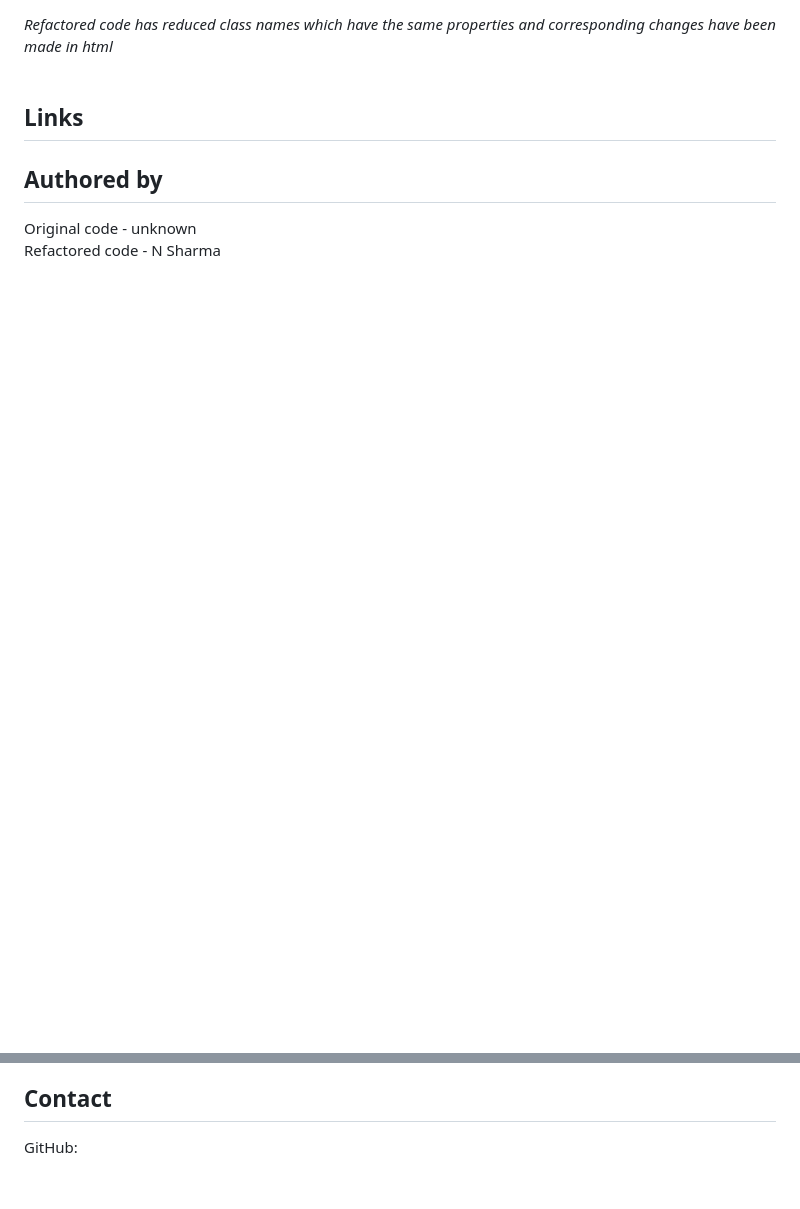
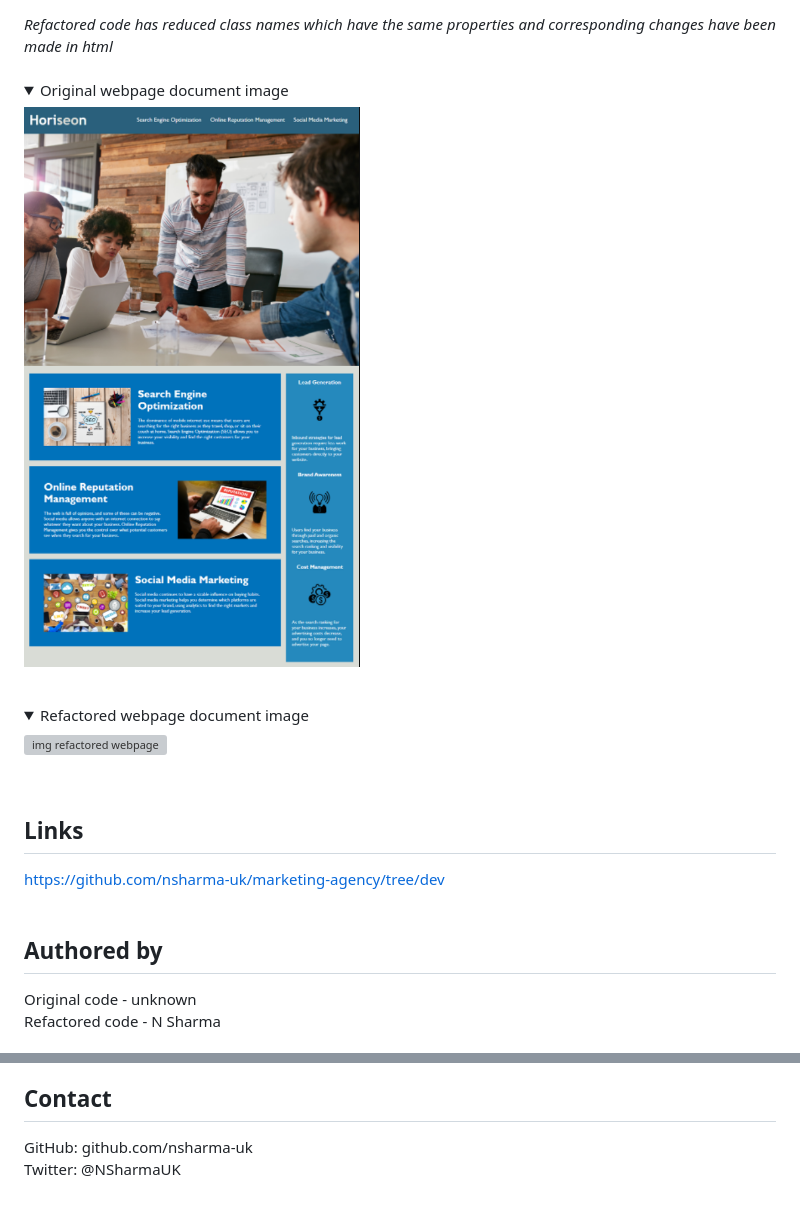
Before and after one commit to nsharma-uk/marketing-agency, a Markdown page: README.md, 2 parts joined by grey strips. Rendered like a GitHub page; pictures changed too: assets/screenshots/originalwebpage.png (added); folded sections open; blank space fills up the shorter version; grey boxes are pictures that could not be loaded.

Commit message:
screenshots of webpages and link added

```diff
--- a/README.md
+++ b/README.md
@@ -56,8 +56,26 @@ This project is **refactoring code** for a marketing agency who want it's webpag
 <em>Refactored code has reduced class names which have the same properties and corresponding changes have been made in html </em>
 <br>
 <br>
+<details>
+<summary>Original webpage document image</summary>
+
+![img original webpage](assets/screenshots/originalwebpage.png)
+
+</details>
+<br>
+<details>
+<summary>Refactored webpage document image</summary>
+
+![img refactored webpage](assets/screenshots/refactoredwebpage.png)
+
+</details>
+<br>
 
 ## Links
+
+https://github.com/nsharma-uk/marketing-agency/tree/dev
+<br>
+<br>
 
 ## Authored by
 
@@ -66,4 +86,5 @@ Refactored code - N Sharma
 
 ## Contact
 
-GitHub:
+GitHub: github.com/nsharma-uk <br>
+Twitter: @NSharmaUK
```
Also changed, not shown: other parts of README.md (+6 -4 lines), assets/screenshots/Refactoredwebpage.png (added).
